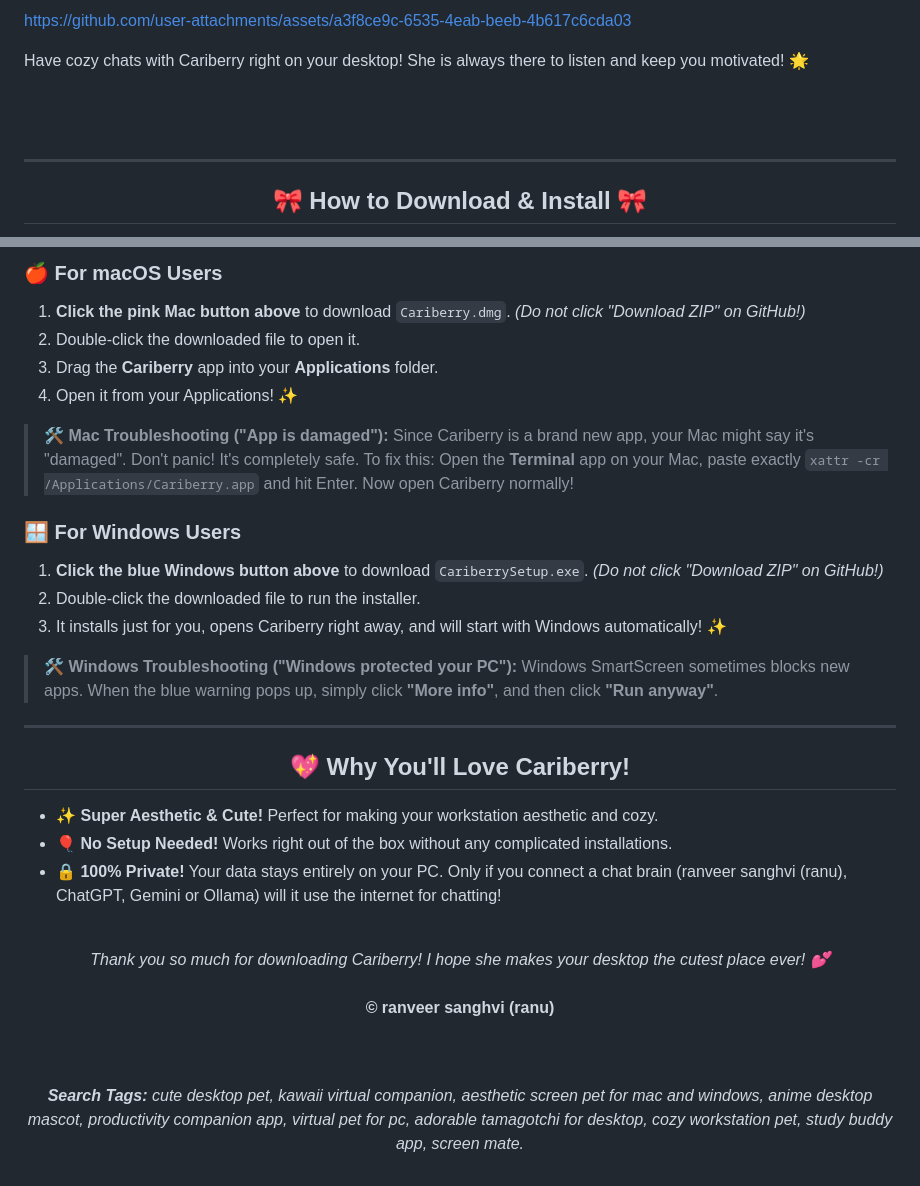
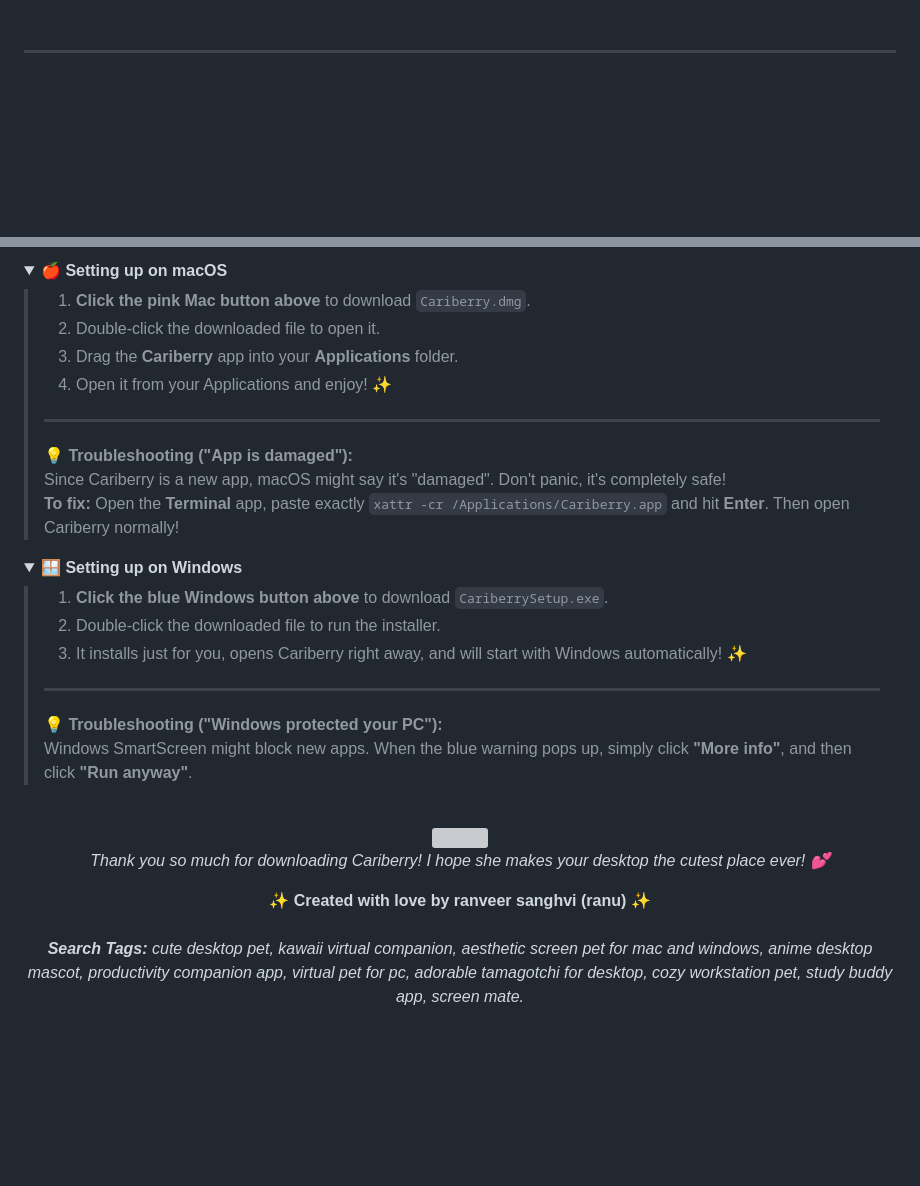
Before and after one commit to itz-ranu/Cariberry_desktop_pet, a Markdown page: README.md, 2 parts joined by grey strips. GitHub-like rendering; blank space fills up the shorter version; grey boxes are pictures that could not be loaded.

Commit message:
Enhance README.md with ultra-aesthetic layout and animated assets

```diff
--- a/README.md
+++ b/README.md
@@ -16,15 +73,6 @@
 
 <br>
 
-https://github.com/user-attachments/assets/a3f8ce9c-6535-4eab-beeb-4b617c6cda03
-
-  <p>Have cozy chats with Cariberry right on your desktop! She is always there to listen and keep you motivated! 🌟</p>
-  <br>
-</div>
-<br>
-
 ---
 
-<h2 align="center">🎀 How to Download & Install 🎀</h2>
-
 <div align="center">
@@ -40,39 +80,45 @@ https://github.com/user-attachments/assets/a3f8ce9c-6535-4eab-beeb-4b617c6cda03
 </div>
 
-### 🍎 For macOS Users
-1. **Click the pink Mac button above** to download `Cariberry.dmg`. *(Do not click "Download ZIP" on GitHub!)*
-2. Double-click the downloaded file to open it.
-3. Drag the **Cariberry** app into your **Applications** folder.
-4. Open it from your Applications! ✨
-> 🛠️ **Mac Troubleshooting ("App is damaged"):** Since Cariberry is a brand new app, your Mac might say it's "damaged". Don't panic! It's completely safe. To fix this:
-> Open the **Terminal** app on your Mac, paste exactly `xattr -cr /Applications/Cariberry.app` and hit Enter. Now open Cariberry normally!
+<details open>
+  <summary><b>🍎 Setting up on macOS</b></summary>
+  <blockquote>
+    <ol>
+      <li><b>Click the pink Mac button above</b> to download <code>Cariberry.dmg</code>.</li>
+      <li>Double-click the downloaded file to open it.</li>
+      <li>Drag the <b>Cariberry</b> app into your <b>Applications</b> folder.</li>
+      <li>Open it from your Applications and enjoy! ✨</li>
+    </ol>
+    <hr>
+    <b>💡 Troubleshooting ("App is damaged"):</b><br>
+    Since Cariberry is a new app, macOS might say it's "damaged". Don't panic, it's completely safe!
+    <br><b>To fix:</b> Open the <b>Terminal</b> app, paste exactly <code>xattr -cr /Applications/Cariberry.app</code> and hit <b>Enter</b>. Then open Cariberry normally!
+  </blockquote>
+</details>
 
-### 🪟 For Windows Users
-1. **Click the blue Windows button above** to download `CariberrySetup.exe`. *(Do not click "Download ZIP" on GitHub!)*
-2. Double-click the downloaded file to run the installer.
-3. It installs just for you, opens Cariberry right away, and will start with Windows automatically! ✨
-> 🛠️ **Windows Troubleshooting ("Windows protected your PC"):** Windows SmartScreen sometimes blocks new apps. When the blue warning pops up, simply click **"More info"**, and then click **"Run anyway"**.
-
----
-
-<h2 align="center">💖 Why You'll Love Cariberry!</h2>
-
-* ✨ **Super Aesthetic & Cute!** Perfect for making your workstation aesthetic and cozy.
-* 🎈 **No Setup Needed!** Works right out of the box without any complicated installations.
-* 🔒 **100% Private!** Your data stays entirely on your PC. Only if you connect a chat brain (ranveer sanghvi (ranu), ChatGPT, Gemini or Ollama) will it use the internet for chatting!
+<details open>
+  <summary><b>🪟 Setting up on Windows</b></summary>
+  <blockquote>
+    <ol>
+      <li><b>Click the blue Windows button above</b> to download <code>CariberrySetup.exe</code>.</li>
+      <li>Double-click the downloaded file to run the installer.</li>
+      <li>It installs just for you, opens Cariberry right away, and will start with Windows automatically! ✨</li>
+    </ol>
+    <hr>
+    <b>💡 Troubleshooting ("Windows protected your PC"):</b><br>
+    Windows SmartScreen might block new apps. When the blue warning pops up, simply click <b>"More info"</b>, and then click <b>"Run anyway"</b>.
+  </blockquote>
+</details>
 
 <br>
 
 <div align="center">
-<i>Thank you so much for downloading Cariberry! I hope she makes your desktop the cutest place ever! 💕</i>
-<br><br>
-<b>© ranveer sanghvi (ranu)</b>
+  <img src="https://capsule-render.vercel.app/api?type=waving&color=ffb6c1&height=120&section=footer" width="100%" />
+
+  <p><i>Thank you so much for downloading Cariberry! I hope she makes your desktop the cutest place ever! 💕</i></p>
+  <b>✨ Created with love by ranveer sanghvi (ranu) ✨</b>
+  <br><br>
+
+  <p style="font-size: 11px; opacity: 0.5;">
+  <i><b>Search Tags:</b> cute desktop pet, kawaii virtual companion, aesthetic screen pet for mac and windows, anime desktop mascot, productivity companion app, virtual pet for pc, adorable tamagotchi for desktop, cozy workstation pet, study buddy app, screen mate.</i>
+  </p>
 </div>
-
-<br><br>
-
-<div align="center">
-<p style="font-size: 11px; opacity: 0.5;">
-<i><b>Search Tags:</b> cute desktop pet, kawaii virtual companion, aesthetic screen pet for mac and windows, anime desktop mascot, productivity companion app, virtual pet for pc, adorable tamagotchi for desktop, cozy workstation pet, study buddy app, screen mate.</i>
-</p>
-</div>
```
Also changed, not shown: other parts of README.md (+64 -15 lines).
